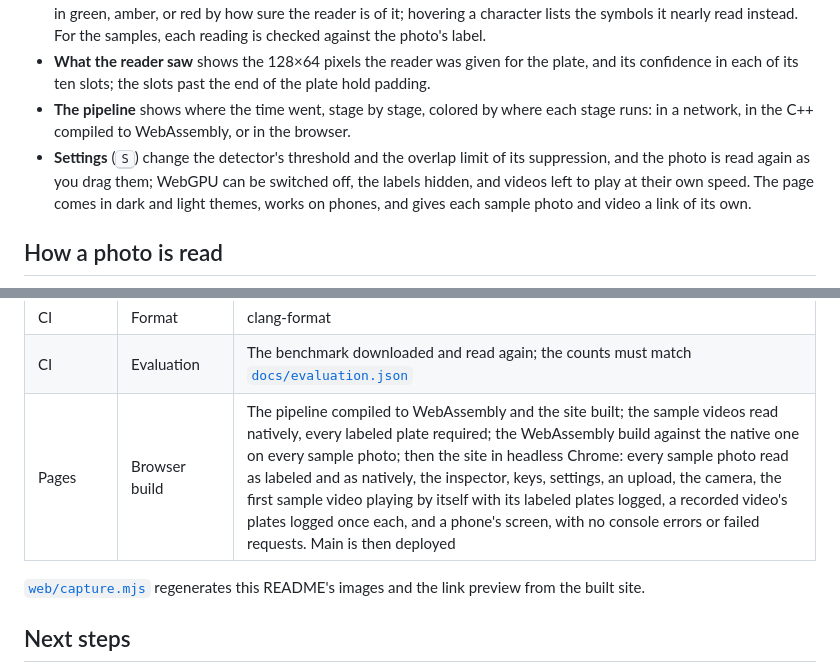
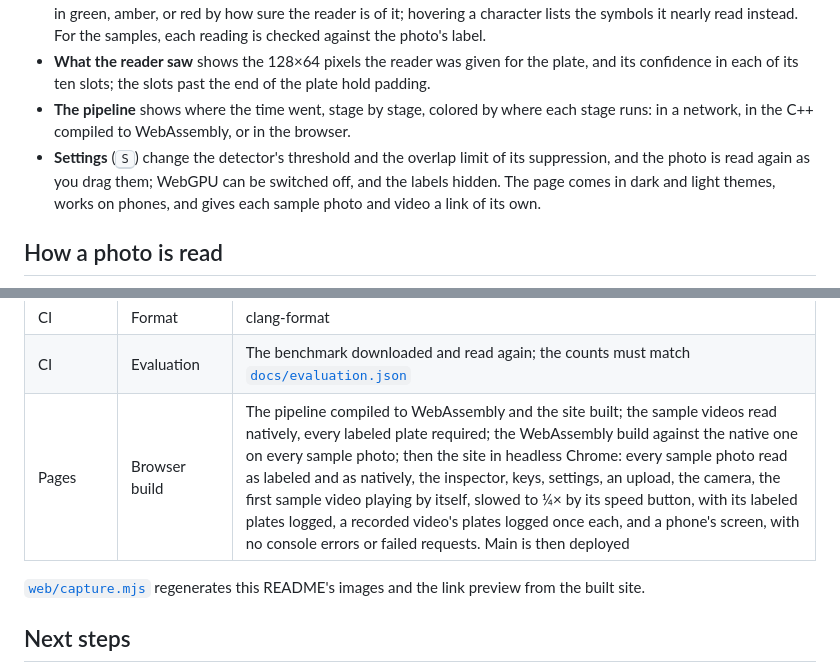
Before and after one commit to AdrianTrill/License-Plate-Recognition, a Markdown page: README.md, 2 parts joined by grey strips. Rendered like a GitHub page.

```diff
--- a/README.md
+++ b/README.md
@@ -55,7 +60,7 @@ cmake -S . -B build -DCMAKE_BUILD_TYPE=Release && cmake --build build --parallel
 - **The plates** show each reading on a plate of its own, with the region's code on a band, and each character underlined in green, amber, or red by how sure the reader is of it; hovering a character lists the symbols it nearly read instead. For the samples, each reading is checked against the photo's label.
 - **What the reader saw** shows the 128×64 pixels the reader was given for the plate, and its confidence in each of its ten slots; the slots past the end of the plate hold padding.
 - **The pipeline** shows where the time went, stage by stage, colored by where each stage runs: in a network, in the C++ compiled to WebAssembly, or in the browser.
-- **Settings** (<kbd>S</kbd>) change the detector's threshold and the overlap limit of its suppression, and the photo is read again as you drag them; WebGPU can be switched off, the labels hidden, and videos left to play at their own speed. The page comes in dark and light themes, works on phones, and gives each sample photo and video a link of its own.
+- **Settings** (<kbd>S</kbd>) change the detector's threshold and the overlap limit of its suppression, and the photo is read again as you drag them; WebGPU can be switched off, and the labels hidden. The page comes in dark and light themes, works on phones, and gives each sample photo and video a link of its own.
 
 ## How a photo is read
 
@@ -262,7 +268,7 @@ node web/ui-check.mjs build-wasm/site native.json                # the site in h
 | CI | Sanitizers | The same tests under AddressSanitizer, LeakSanitizer, and UndefinedBehaviorSanitizer |
 | CI | Format | clang-format |
 | CI | Evaluation | The benchmark downloaded and read again; the counts must match [`docs/evaluation.json`](docs/evaluation.json) |
-| Pages | Browser build | The pipeline compiled to WebAssembly and the site built; the sample videos read natively, every labeled plate required; the WebAssembly build against the native one on every sample photo; then the site in headless Chrome: every sample photo read as labeled and as natively, the inspector, keys, settings, an upload, the camera, the first sample video playing by itself with its labeled plates logged, a recorded video's plates logged once each, and a phone's screen, with no console errors or failed requests. Main is then deployed |
+| Pages | Browser build | The pipeline compiled to WebAssembly and the site built; the sample videos read natively, every labeled plate required; the WebAssembly build against the native one on every sample photo; then the site in headless Chrome: every sample photo read as labeled and as natively, the inspector, keys, settings, an upload, the camera, the first sample video playing by itself, slowed to ¼× by its speed button, with its labeled plates logged, a recorded video's plates logged once each, and a phone's screen, with no console errors or failed requests. Main is then deployed |
 
 [`web/capture.mjs`](web/capture.mjs) regenerates this README's images and the link preview from the built site.
 
```
Also changed, not shown: other parts of README.md (+10 -4 lines), docs/assets/video.png, 8 other files.
